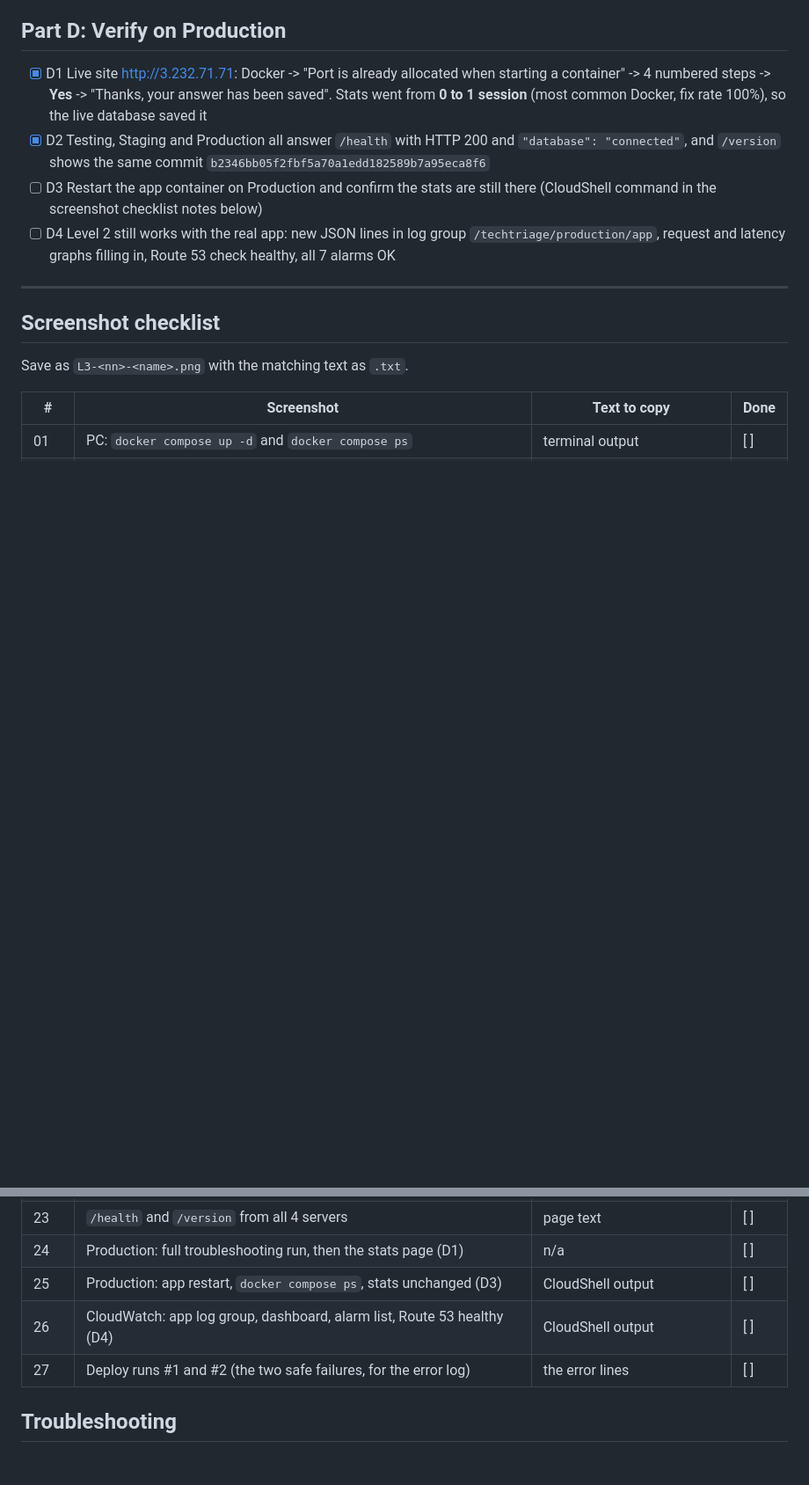
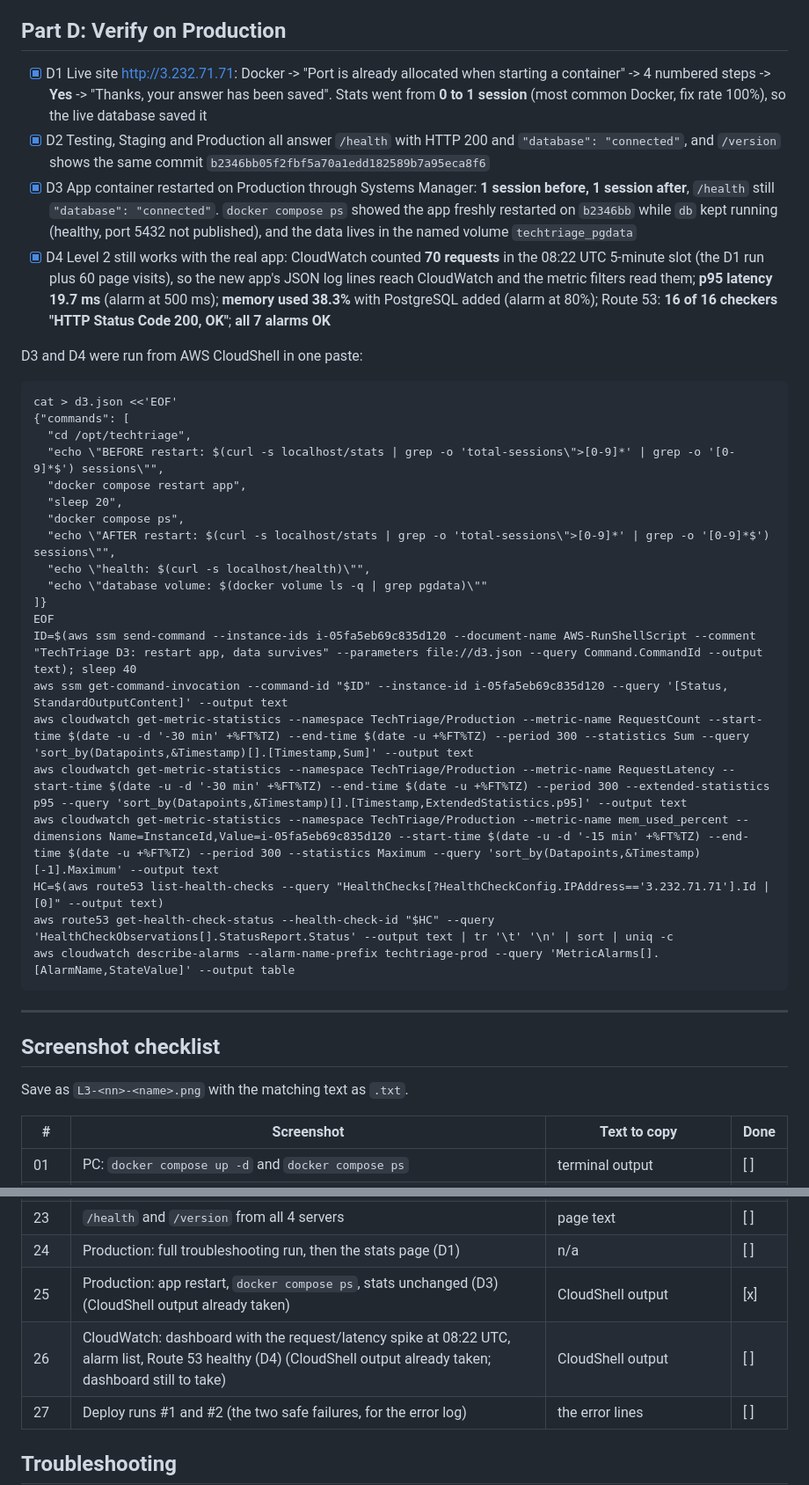
Before and after one commit to NSDVnsdv/SWE40006techtriage, a Markdown page: docs/LEVEL3-STEPS.md, 2 parts joined by grey strips. Shown at 88% size. Rendered like a GitHub page; blank space fills up the shorter version.

Commit message:
Record the Production restart and monitoring checks (D3, D4)
D3: 1 session before and after restarting the app container, database connected, data in the techtriage_pgdata volume. D4: CloudWatch counted the new app's requests (70 in one 5-minute slot), p95 latency 19.7 ms, memory 38.3%, Route 53 16/16 healthy, all 7 alarms OK. Includes the CloudShell commands used.

````diff
--- a/docs/LEVEL3-STEPS.md
+++ b/docs/LEVEL3-STEPS.md
@@ -153,8 +153,33 @@ All runs: https://github.com/NSDVnsdv/SWE40006techtriage/actions/workflows/deplo
 
 - [x] D1 Live site http://3.232.71.71: Docker -> "Port is already allocated when starting a container" -> 4 numbered steps -> **Yes** -> "Thanks, your answer has been saved". Stats went from **0 to 1 session** (most common Docker, fix rate 100%), so the live database saved it
 - [x] D2 Testing, Staging and Production all answer `/health` with HTTP 200 and `"database": "connected"`, and `/version` shows the same commit `b2346bb05f2fbf5a70a1edd182589b7a95eca8f6`
-- [ ] D3 Restart the app container on Production and confirm the stats are still there (CloudShell command in the screenshot checklist notes below)
-- [ ] D4 Level 2 still works with the real app: new JSON lines in log group `/techtriage/production/app`, request and latency graphs filling in, Route 53 check healthy, all 7 alarms OK
+- [x] D3 App container restarted on Production through Systems Manager: **1 session before, 1 session after**, `/health` still `"database": "connected"`. `docker compose ps` showed the app freshly restarted on `b2346bb` while `db` kept running (healthy, port 5432 not published), and the data lives in the named volume `techtriage_pgdata`
+- [x] D4 Level 2 still works with the real app: CloudWatch counted **70 requests** in the 08:22 UTC 5-minute slot (the D1 run plus 60 page visits), so the new app's JSON log lines reach CloudWatch and the metric filters read them; **p95 latency 19.7 ms** (alarm at 500 ms); **memory used 38.3%** with PostgreSQL added (alarm at 80%); Route 53: **16 of 16 checkers "HTTP Status Code 200, OK"**; **all 7 alarms OK**
+
+D3 and D4 were run from AWS CloudShell in one paste:
+
+```
+cat > d3.json <<'EOF'
+{"commands": [
+  "cd /opt/techtriage",
+  "echo \"BEFORE restart: $(curl -s localhost/stats | grep -o 'total-sessions\">[0-9]*' | grep -o '[0-9]*$') sessions\"",
+  "docker compose restart app",
+  "sleep 20",
+  "docker compose ps",
+  "echo \"AFTER restart: $(curl -s localhost/stats | grep -o 'total-sessions\">[0-9]*' | grep -o '[0-9]*$') sessions\"",
+  "echo \"health: $(curl -s localhost/health)\"",
+  "echo \"database volume: $(docker volume ls -q | grep pgdata)\""
+]}
+EOF
+ID=$(aws ssm send-command --instance-ids i-05fa5eb69c835d120 --document-name AWS-RunShellScript --comment "TechTriage D3: restart app, data survives" --parameters file://d3.json --query Command.CommandId --output text); sleep 40
+aws ssm get-command-invocation --command-id "$ID" --instance-id i-05fa5eb69c835d120 --query '[Status, StandardOutputContent]' --output text
+aws cloudwatch get-metric-statistics --namespace TechTriage/Production --metric-name RequestCount --start-time $(date -u -d '-30 min' +%FT%TZ) --end-time $(date -u +%FT%TZ) --period 300 --statistics Sum --query 'sort_by(Datapoints,&Timestamp)[].[Timestamp,Sum]' --output text
+aws cloudwatch get-metric-statistics --namespace TechTriage/Production --metric-name RequestLatency --start-time $(date -u -d '-30 min' +%FT%TZ) --end-time $(date -u +%FT%TZ) --period 300 --extended-statistics p95 --query 'sort_by(Datapoints,&Timestamp)[].[Timestamp,ExtendedStatistics.p95]' --output text
+aws cloudwatch get-metric-statistics --namespace TechTriage/Production --metric-name mem_used_percent --dimensions Name=InstanceId,Value=i-05fa5eb69c835d120 --start-time $(date -u -d '-15 min' +%FT%TZ) --end-time $(date -u +%FT%TZ) --period 300 --statistics Maximum --query 'sort_by(Datapoints,&Timestamp)[-1].Maximum' --output text
+HC=$(aws route53 list-health-checks --query "HealthChecks[?HealthCheckConfig.IPAddress=='3.232.71.71'].Id | [0]" --output text)
+aws route53 get-health-check-status --health-check-id "$HC" --query 'HealthCheckObservations[].StatusReport.Status' --output text | tr '\t' '\n' | sort | uniq -c
+aws cloudwatch describe-alarms --alarm-name-prefix techtriage-prod --query 'MetricAlarms[].[AlarmName,StateValue]' --output table
+```
 
 ---
 
@@ -178,8 +203,8 @@ Save as `L3-<nn>-<name>.png` with the matching text as `.txt`.
 | 20-22 | Deploy runs #4 (staging), #5 (production), #6 (development) | deploy + verify logs | [ ] |
 | 23 | `/health` and `/version` from all 4 servers | page text | [ ] |
 | 24 | Production: full troubleshooting run, then the stats page (D1) | n/a | [ ] |
-| 25 | Production: app restart, `docker compose ps`, stats unchanged (D3) | CloudShell output | [ ] |
-| 26 | CloudWatch: app log group, dashboard, alarm list, Route 53 healthy (D4) | CloudShell output | [ ] |
+| 25 | Production: app restart, `docker compose ps`, stats unchanged (D3) (CloudShell output already taken) | CloudShell output | [x] |
+| 26 | CloudWatch: dashboard with the request/latency spike at 08:22 UTC, alarm list, Route 53 healthy (D4) (CloudShell output already taken; dashboard still to take) | CloudShell output | [ ] |
 | 27 | Deploy runs #1 and #2 (the two safe failures, for the error log) | the error lines | [ ] |
 
 ## Troubleshooting
````
